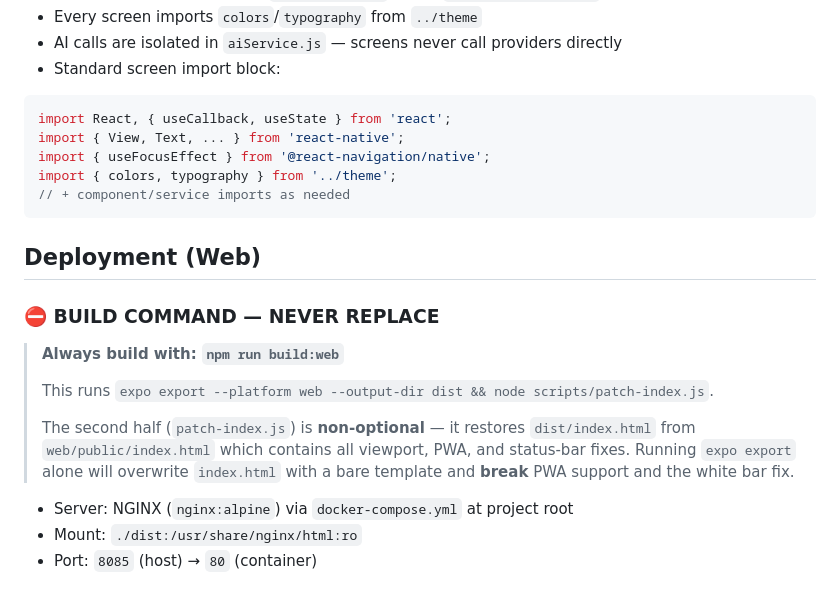
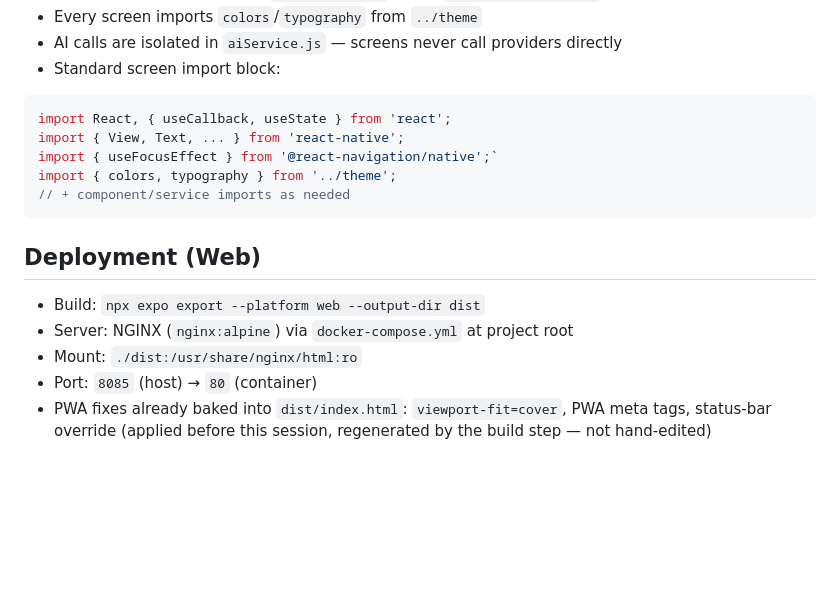
Before and after one commit to junodelacruz/platescan, a Markdown page: memory-bank/system-architecture.md, the part around the change. GitHub-like rendering; blank space fills up the shorter version.

Commit message:
system-architecture updated

````diff
--- a/memory-bank/system-architecture.md
+++ b/memory-bank/system-architecture.md
@@ -120,20 +120,14 @@ Typography: system fonts only — `display`, `body`, `label` tokens (see `theme.
 ```js
 import React, { useCallback, useState } from 'react';
 import { View, Text, ... } from 'react-native';
-import { useFocusEffect } from '@react-navigation/native';
+import { useFocusEffect } from '@react-navigation/native';`
 import { colors, typography } from '../theme';
 // + component/service imports as needed
 ```
 
 ## Deployment (Web)
-### ⛔ BUILD COMMAND — NEVER REPLACE
-
-> **Always build with: `npm run build:web`**
->
-> This runs `expo export --platform web --output-dir dist && node scripts/patch-index.js`.
->
-> The second half (`patch-index.js`) is **non-optional** — it restores `dist/index.html` from `web/public/index.html` which contains all viewport, PWA, and status-bar fixes. Running `expo export` alone will overwrite `index.html` with a bare template and **break** PWA support and the white bar fix.
-
+- Build: `npx expo export --platform web --output-dir dist`
 - Server: NGINX (`nginx:alpine`) via `docker-compose.yml` at project root
 - Mount: `./dist:/usr/share/nginx/html:ro`
 - Port: `8085` (host) → `80` (container)
+- PWA fixes already baked into `dist/index.html`: `viewport-fit=cover`, PWA meta tags, status-bar override (applied before this session, regenerated by the build step — not hand-edited)
````
